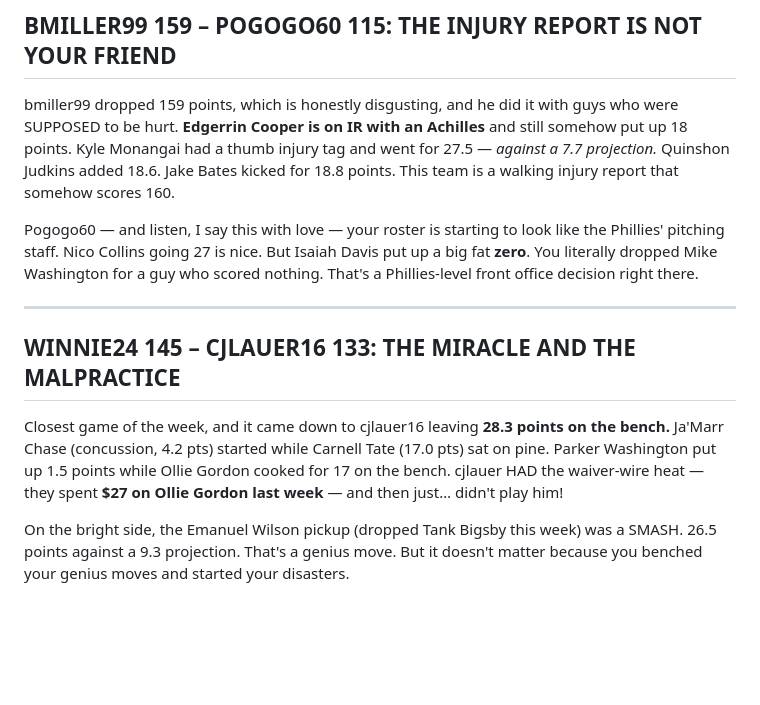
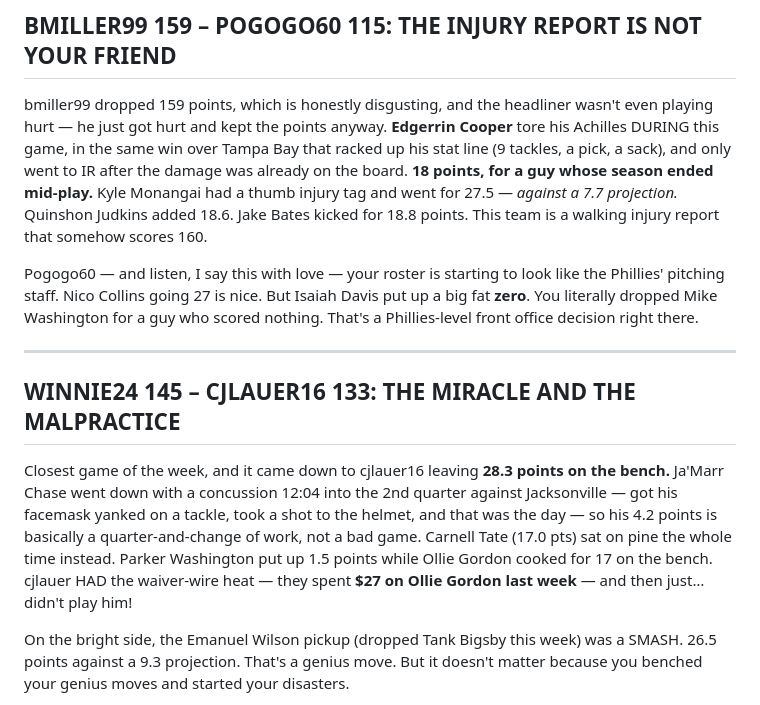
Before and after one commit to cjlauer16/waffl-history, a Markdown page: blog/2026-10-07-week-4-recap.md, the part around the change. GitHub-like rendering; blank space fills up the shorter version.

Commit message:
week4 recap update

```diff
--- a/blog/2026-10-07-week-4-recap.md
+++ b/blog/2026-10-07-week-4-recap.md
@@ -24,7 +24,7 @@ zshirk, meanwhile, left **49.8 points on the bench** — the most egregious line
 
 ## BMILLER99 159 – POGOGO60 115: THE INJURY REPORT IS NOT YOUR FRIEND
 
-bmiller99 dropped 159 points, which is honestly disgusting, and he did it with guys who were SUPPOSED to be hurt. **Edgerrin Cooper is on IR with an Achilles** and still somehow put up 18 points. Kyle Monangai had a thumb injury tag and went for 27.5 — *against a 7.7 projection.* Quinshon Judkins added 18.6. Jake Bates kicked for 18.8 points. This team is a walking injury report that somehow scores 160.
+bmiller99 dropped 159 points, which is honestly disgusting, and the headliner wasn't even playing hurt — he just got hurt and kept the points anyway. **Edgerrin Cooper** tore his Achilles DURING this game, in the same win over Tampa Bay that racked up his stat line (9 tackles, a pick, a sack), and only went to IR after the damage was already on the board. **18 points, for a guy whose season ended mid-play.** Kyle Monangai had a thumb injury tag and went for 27.5 — *against a 7.7 projection.* Quinshon Judkins added 18.6. Jake Bates kicked for 18.8 points. This team is a walking injury report that somehow scores 160.
 
 Pogogo60 — and listen, I say this with love — your roster is starting to look like the Phillies' pitching staff. Nico Collins going 27 is nice. But Isaiah Davis put up a big fat **zero**. You literally dropped Mike Washington for a guy who scored nothing. That's a Phillies-level front office decision right there.
 
@@ -32,7 +32,7 @@ Pogogo60 — and listen, I say this with love — your roster is starting to loo
 
 ## WINNIE24 145 – CJLAUER16 133: THE MIRACLE AND THE MALPRACTICE
 
-Closest game of the week, and it came down to cjlauer16 leaving **28.3 points on the bench.** Ja'Marr Chase (concussion, 4.2 pts) started while Carnell Tate (17.0 pts) sat on pine. Parker Washington put up 1.5 points while Ollie Gordon cooked for 17 on the bench. cjlauer HAD the waiver-wire heat — they spent **$27 on Ollie Gordon last week** — and then just… didn't play him!
+Closest game of the week, and it came down to cjlauer16 leaving **28.3 points on the bench.** Ja'Marr Chase went down with a concussion 12:04 into the 2nd quarter against Jacksonville — got his facemask yanked on a tackle, took a shot to the helmet, and that was the day — so his 4.2 points is basically a quarter-and-change of work, not a bad game. Carnell Tate (17.0 pts) sat on pine the whole time instead. Parker Washington put up 1.5 points while Ollie Gordon cooked for 17 on the bench. cjlauer HAD the waiver-wire heat — they spent **$27 on Ollie Gordon last week** — and then just… didn't play him!
 
 On the bright side, the Emanuel Wilson pickup (dropped Tank Bigsby this week) was a SMASH. 26.5 points against a 9.3 projection. That's a genius move. But it doesn't matter because you benched your genius moves and started your disasters.
 
```
